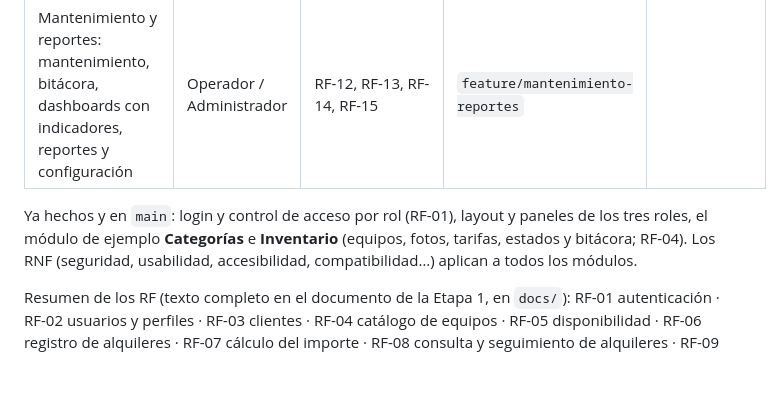
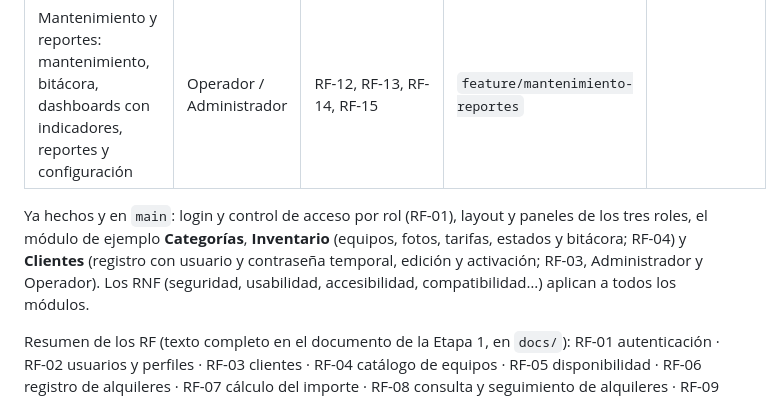
Before and after one commit to Pendragon503/SWPADEPC2026, a Markdown page: docs/GUIA_DESARROLLO.md, the part around the change. GitHub-like rendering; blank space fills up the shorter version.

Commit message:
Docs: clientes marcado como terminado en la guía

```diff
--- a/docs/GUIA_DESARROLLO.md
+++ b/docs/GUIA_DESARROLLO.md
@@ -949,7 +949,7 @@ Copia esta lista en la descripción de tu Pull Request y márcala (`[x]`):
 | Mantenimiento y reportes: mantenimiento, bitácora, dashboards con indicadores, reportes y configuración | Operador / Administrador | RF-12, RF-13, RF-14, RF-15 | `feature/mantenimiento-reportes` | |
 
 Ya hechos y en `main`: login y control de acceso por rol (RF-01), layout y paneles de los tres roles,
-el módulo de ejemplo **Categorías** e **Inventario** (equipos, fotos, tarifas, estados y bitácora; RF-04).
+el módulo de ejemplo **Categorías**, **Inventario** (equipos, fotos, tarifas, estados y bitácora; RF-04) y **Clientes** (registro con usuario y contraseña temporal, edición y activación; RF-03, Administrador y Operador).
 Los RNF (seguridad, usabilidad, accesibilidad, compatibilidad…) aplican a todos los módulos.
 
 Resumen de los RF (texto completo en el documento de la Etapa 1, en `docs/`):
```
